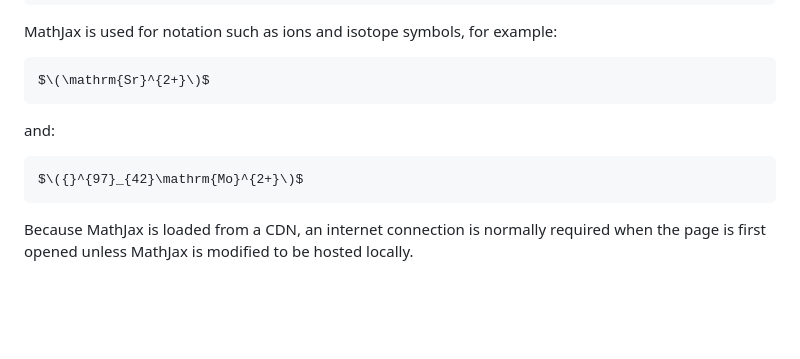
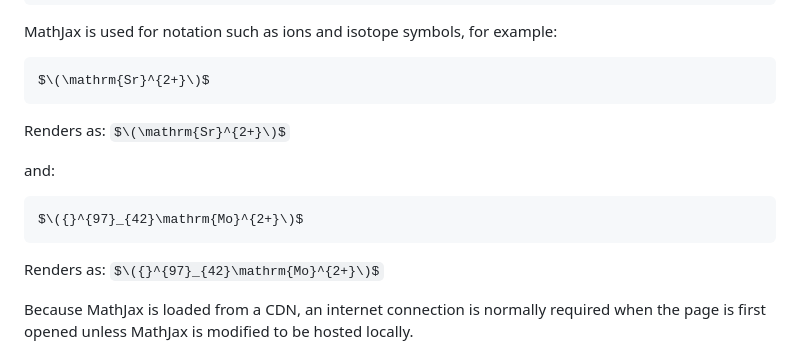
Before and after one commit to realityexpander/Chemistry_Foundations_Quiz_CHM-110, a Markdown page: README.md, the part around the change. Rendered like a GitHub page; some formulas as TeX source; blank space fills up the shorter version.

Commit message:
Update README with LaTeX examples and MathJax info
Added examples of LaTeX rendering with MathJax.

````diff
--- a/README.md
+++ b/README.md
@@ -318,12 +318,14 @@ MathJax is used for notation such as ions and isotope symbols, for example:
 ```latex
 $\(\mathrm{Sr}^{2+}\)$
 ```
+Renders as: $\(\mathrm{Sr}^{2+}\)$
 
 and:
 
 ```latex
 $\({}^{97}_{42}\mathrm{Mo}^{2+}\)$
 ```
+Renders as: $\({}^{97}_{42}\mathrm{Mo}^{2+}\)$
 
 Because MathJax is loaded from a CDN, an internet connection is normally required when the page is first opened unless MathJax is modified to be hosted locally.
 
````
